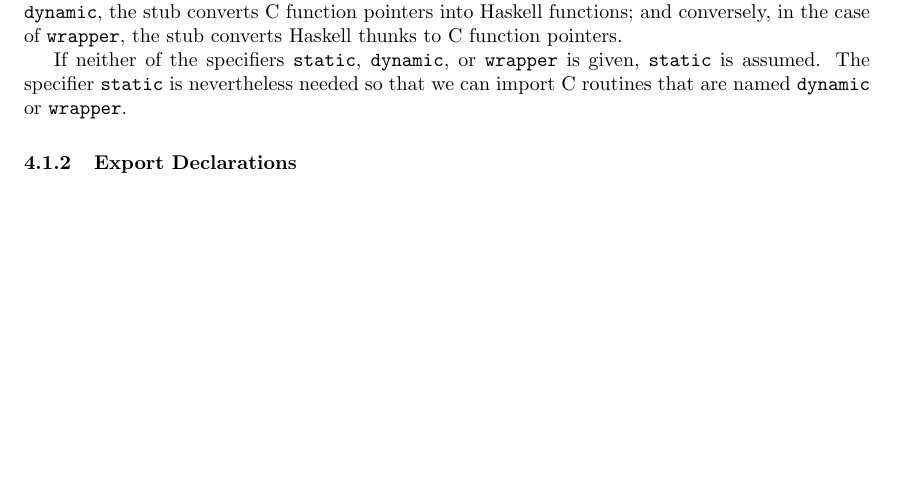
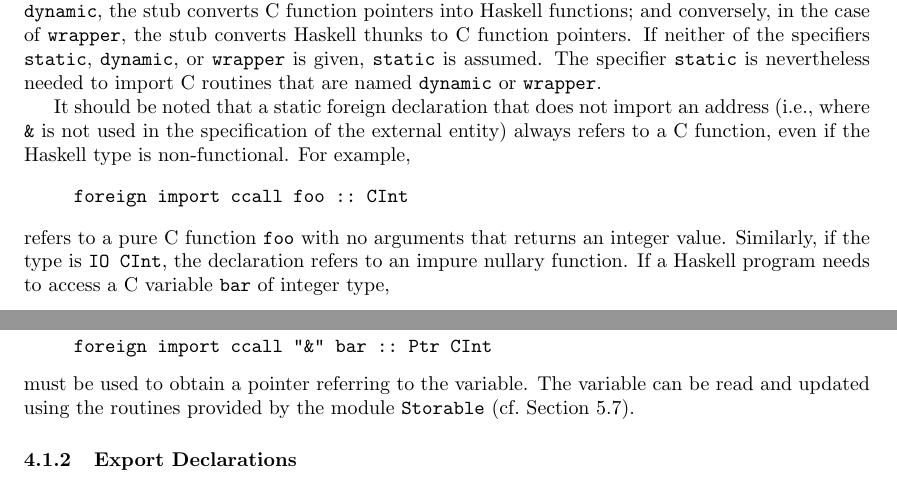
Before and after one commit to haskell/haskell-report, a LaTeX document (ffi/ffi.tex): part of page 13 of 34 before the commit and two parts of pages 13 and 14 of 35 after it, the two joined at a grey line, cut so that both start at the same text, the shorter picture padded with empty space. Compiled offline with pdfLaTeX.

Commit message:
* 3.3  : Clarified use of foreign functions of pure type * 4.1.1: Clarified the meaning of foreign imports without a & that have a          non-functional type in Haskell * 5.1  : Clarified the scope of safe use of unsafePerformIO * 5.5  : "pre-emptive" dropped in footnote regarding finalizers. * Typos throughout

```diff
--- a/ffi/ffi.tex
+++ b/ffi/ffi.tex
@@ -126,14 +135,14 @@
 \excludeversion{FUTURE}  % material for future extensions
 
 %\def\Version{\relax}
-\def\Version{\\(Release Candidate 10)}
+\def\Version{\\(Release Candidate 11)}
 \begin{DRAFT}%
 {
   \gdef\Version{%
     \\
     \textbf{--- DRAFT ---}\\[1ex]
     \ttfamily\scriptsize
-    $\relax$Id: ffi.tex,v 1.43 2003/05/22 09:38:09 chak Exp $\relax$%
+    $\relax$Id: ffi.tex,v 1.44 2003/06/09 14:57:53 chak Exp $\relax$%
     \ignorespaces}
   }
 \end{DRAFT}
@@ -729,12 +741,36 @@ and \gterm{wrapper}, respectively, import stub functions that have to be
 generated by the Haskell system.  In the case of \gterm{dynamic}, the stub
 converts C function pointers into Haskell functions; and conversely, in the
 case of \gterm{wrapper}, the stub converts Haskell thunks to C function
-pointers.
-
-If neither of the specifiers \code{static}, \code{dynamic}, or \code{wrapper}
-is given, \code{static} is assumed.  The specifier \code{static} is
-nevertheless needed so that we can import C routines that are named
+pointers.  If neither of the specifiers \code{static}, \code{dynamic}, or
+\code{wrapper} is given, \code{static} is assumed.  The specifier
+\code{static} is nevertheless needed to import C routines that are named
 \code{dynamic} or \code{wrapper}.
+
+It should be noted that a static foreign declaration that does not import an
+address (i.e., where \gterm\& is not used in the specification of the external
+entity) always refers to a C function, even if the Haskell type is
+non-functional.  For example,
+%
+\begin{quote}
+\begin{verbatim}
+foreign import ccall foo :: CInt
+\end{verbatim}
+\end{quote}
+%
+refers to a pure C function \code{foo} with no arguments that returns an
+integer value.  Similarly, if the type is \code{IO CInt}, the declaration
+refers to an impure nullary function.  If a Haskell program needs to access a
+C variable \code{bar} of integer type,
+%
+\begin{quote}
+\begin{verbatim}
+foreign import ccall "&" bar :: Ptr CInt
+\end{verbatim}
+\end{quote}
+%
+must be used to obtain a pointer referring to the variable.  The variable can
+be read and updated using the routines provided by the module \code{Storable}
+(cf.\ Section~\ref{sec:Storable}).
 
 \subsubsection{Export Declarations}
 
```
Also changed, not shown: ffi/ffi.tex (51 more changed lines).
